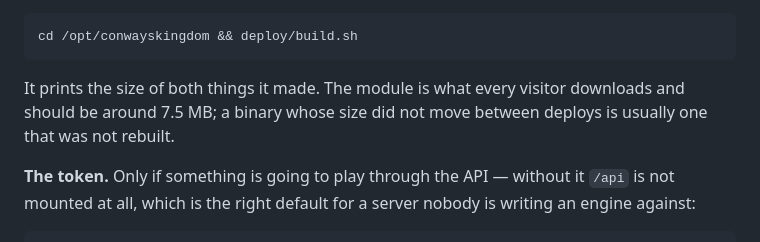
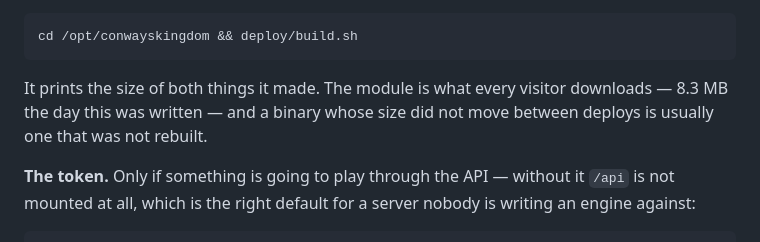
Before and after one commit to oliver-cameron/ConwaysKingdom, a Markdown page: deploy/README.md, the part around the change. Rendered like a GitHub page.

Commit message:
The module is 8.3 MB, measured rather than remembered
deploy/README.md said to expect 7.5 MB from `build.sh`, which is the number
docs/README.md measured when wasm-opt was written up and is what today's
shipping build is not. **A size worth printing is a size worth dating**, so
the line says what it was the day it was written and leaves the reader the
comparison rather than a claim that quietly goes stale.

Co-Authored-By: Claude Opus 5 (1M context) <noreply@anthropic.com>
Claude-Session: https://claude.ai/code/session_01HqvgPRZEvgG8WwVKiLhSNx

````diff
--- a/deploy/README.md
+++ b/deploy/README.md
@@ -37,7 +37,7 @@ cargo install wasm-pack
 cd /opt/conwayskingdom && deploy/build.sh
 ```
 
-It prints the size of both things it made. The module is what every visitor downloads and should be around 7.5 MB; a binary whose size did not move between deploys is usually one that was not rebuilt.
+It prints the size of both things it made. The module is what every visitor downloads — 8.3 MB the day this was written — and a binary whose size did not move between deploys is usually one that was not rebuilt.
 
 **The token.** Only if something is going to play through the API — without it `/api` is not mounted at all, which is the right default for a server nobody is writing an engine against:
 
````
